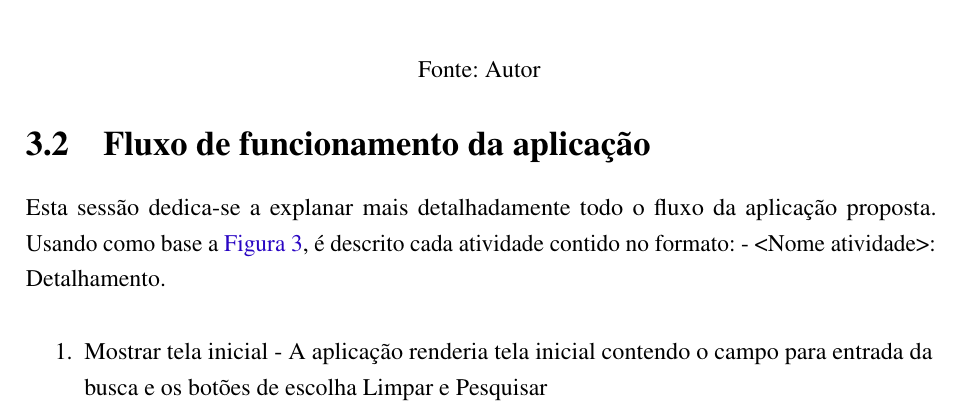
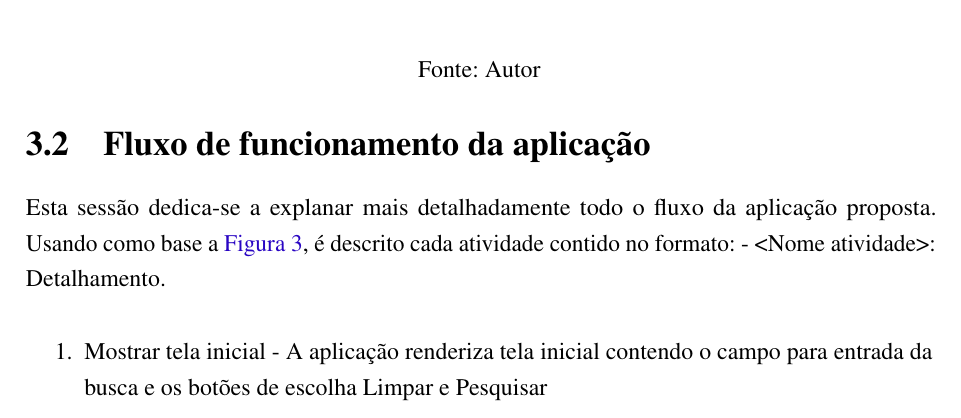
Before and after one commit to nitaicharan/TCC, a LaTeX thesis (Modelo AbnTex2/TCC.tex, which reads Modelo AbnTex2/textuais/capitulo3/ffa.tex): part of page 23 of 26, cut so that both start at the same text. Compiled offline with pdfLaTeX.

Commit message:
Update domingo 02 junho 2019, 13:20:11

```diff
--- a/Modelo AbnTex2/textuais/capitulo3/ffa.tex
+++ b/Modelo AbnTex2/textuais/capitulo3/ffa.tex
@@ -1,5 +1,5 @@
 Esta sessão dedica-se a explanar mais detalhadamente todo o fluxo da aplicação proposta. Usando como base a \autoref{diagfluxo}, é descrito cada atividade contido no formato: - <Nome atividade>: Detalhamento.
 
 \begin{enumerate}
-	\item Mostrar tela inicial - A aplicação renderia tela inicial contendo o campo para entrada da busca e os botões de escolha Limpar e Pesquisar
+	\item Mostrar tela inicial - A aplicação renderiza tela inicial contendo o campo para entrada da busca e os botões de escolha Limpar e Pesquisar
 \end{enumerate}
```
Also changed, not shown: Modelo AbnTex2/TCC.pdf, Modelo AbnTex2/imagens/diagact.eps, Modelo AbnTex2/imagens/pretty.eps, 5 other files.
